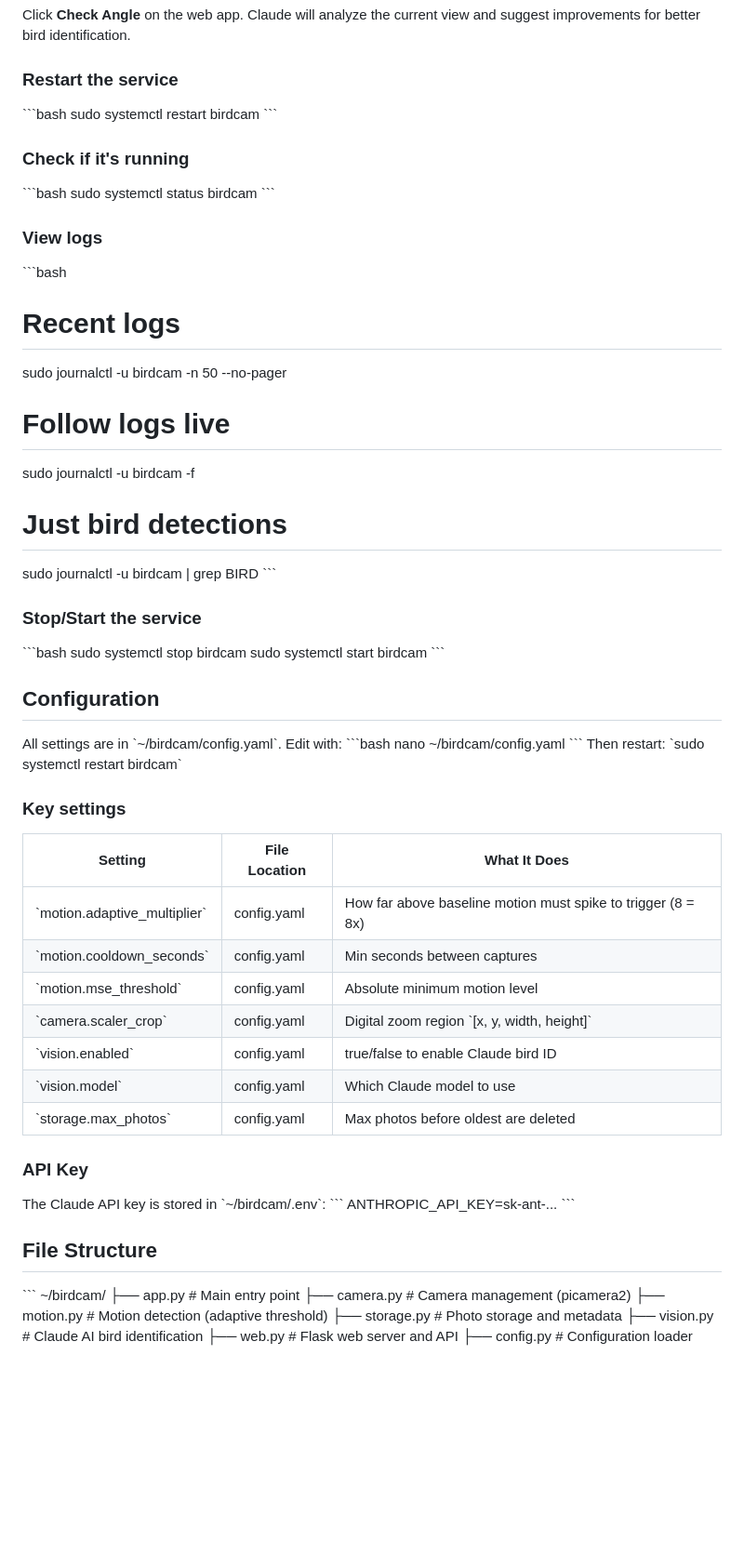
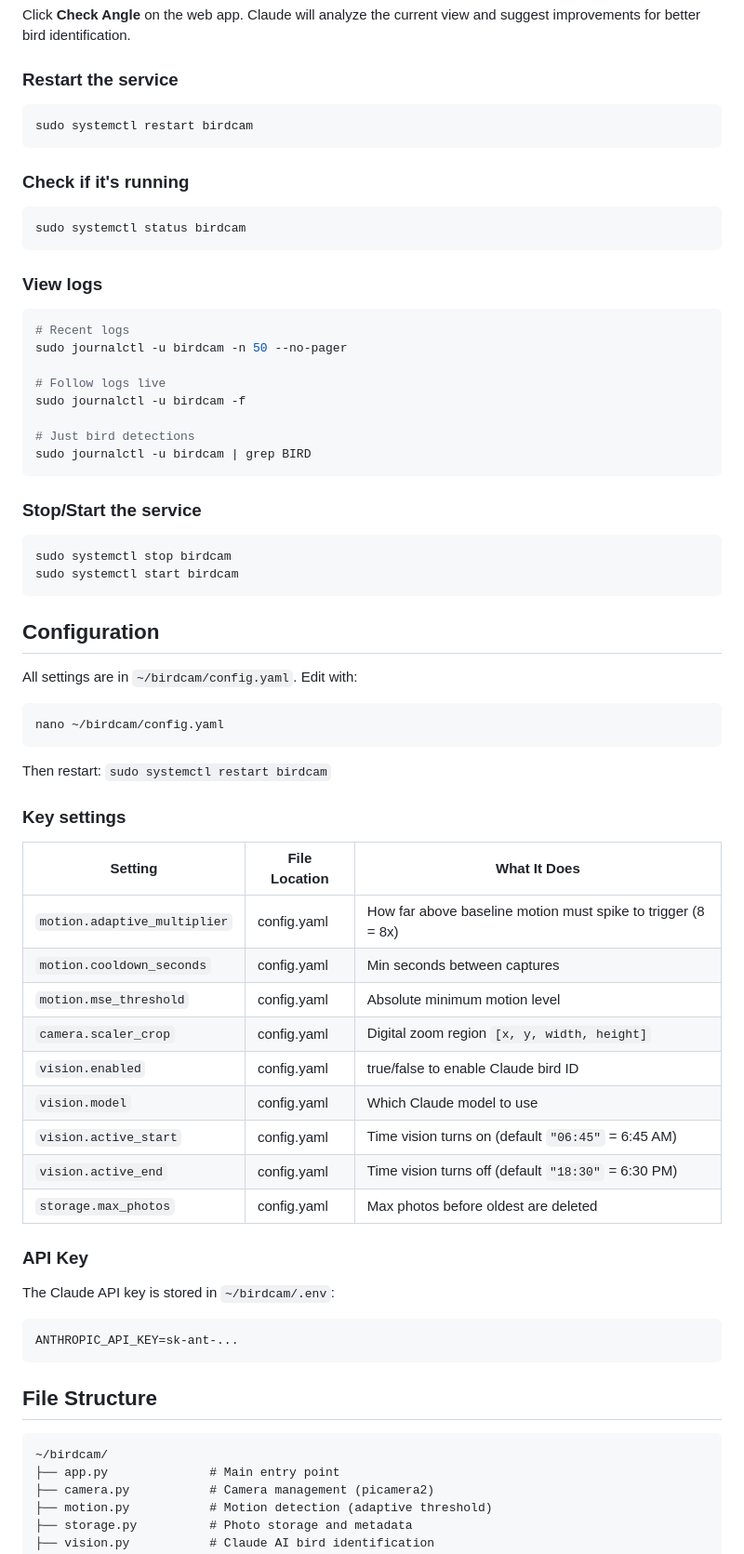
Before and after one commit to mfzeidan/birdcam, a Markdown page: README.md, the part around one of its changes. Shown at 93% size. GitHub-like rendering; blank space fills up the shorter version.

Commit message:
Update README with vision active hours and birdcam.local URLs
Co-Authored-By: Claude Opus 4.6 <noreply@anthropic.com>

````diff
--- a/README.md
+++ b/README.md
@@ -39,17 +43,17 @@ Click **Check Angle** on the web app. Claude will analyze the current view and
 suggest improvements for better bird identification.
 
 ### Restart the service
-\`\`\`bash
+```bash
 sudo systemctl restart birdcam
-\`\`\`
+```
 
 ### Check if it's running
-\`\`\`bash
+```bash
 sudo systemctl status birdcam
-\`\`\`
+```
 
 ### View logs
-\`\`\`bash
+```bash
 # Recent logs
 sudo journalctl -u birdcam -n 50 --no-pager
 
@@ -58,44 +62,46 @@ sudo journalctl -u birdcam -f
 
 # Just bird detections
 sudo journalctl -u birdcam | grep BIRD
-\`\`\`
+```
 
 ### Stop/Start the service
-\`\`\`bash
+```bash
 sudo systemctl stop birdcam
 sudo systemctl start birdcam
-\`\`\`
+```
 
 ## Configuration
 
-All settings are in \`~/birdcam/config.yaml\`. Edit with:
-\`\`\`bash
+All settings are in `~/birdcam/config.yaml`. Edit with:
+```bash
 nano ~/birdcam/config.yaml
-\`\`\`
-Then restart: \`sudo systemctl restart birdcam\`
+```
+Then restart: `sudo systemctl restart birdcam`
 
 ### Key settings
 
 | Setting | File Location | What It Does |
 |---------|--------------|--------------|
-| \`motion.adaptive_multiplier\` | config.yaml | How far above baseline motion must spike to trigger (8 = 8x) |
-| \`motion.cooldown_seconds\` | config.yaml | Min seconds between captures |
-| \`motion.mse_threshold\` | config.yaml | Absolute minimum motion level |
-| \`camera.scaler_crop\` | config.yaml | Digital zoom region \`[x, y, width, height]\` |
-| \`vision.enabled\` | config.yaml | true/false to enable Claude bird ID |
-| \`vision.model\` | config.yaml | Which Claude model to use |
-| \`storage.max_photos\` | config.yaml | Max photos before oldest are deleted |
+| `motion.adaptive_multiplier` | config.yaml | How far above baseline motion must spike to trigger (8 = 8x) |
+| `motion.cooldown_seconds` | config.yaml | Min seconds between captures |
+| `motion.mse_threshold` | config.yaml | Absolute minimum motion level |
+| `camera.scaler_crop` | config.yaml | Digital zoom region `[x, y, width, height]` |
+| `vision.enabled` | config.yaml | true/false to enable Claude bird ID |
+| `vision.model` | config.yaml | Which Claude model to use |
+| `vision.active_start` | config.yaml | Time vision turns on (default `"06:45"` = 6:45 AM) |
+| `vision.active_end` | config.yaml | Time vision turns off (default `"18:30"` = 6:30 PM) |
+| `storage.max_photos` | config.yaml | Max photos before oldest are deleted |
 
 ### API Key
 
-The Claude API key is stored in \`~/birdcam/.env\`:
-\`\`\`
+The Claude API key is stored in `~/birdcam/.env`:
+```
 ANTHROPIC_API_KEY=sk-ant-...
-\`\`\`
+```
 
 ## File Structure
 
-\`\`\`
+```
 ~/birdcam/
 ├── app.py              # Main entry point
 ├── camera.py           # Camera management (picamera2)
````
Also changed, not shown: other parts of README.md (+17 -13 lines).
